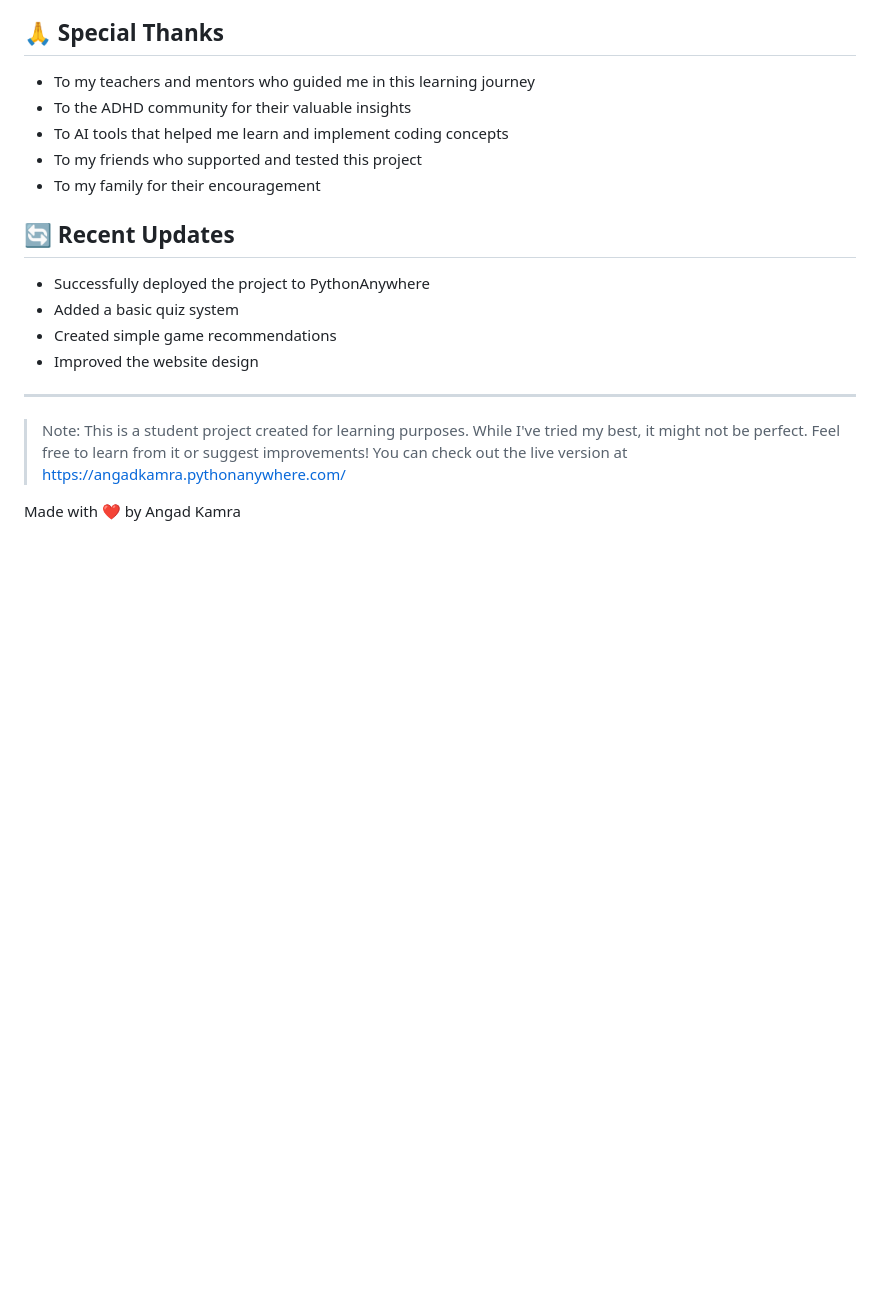
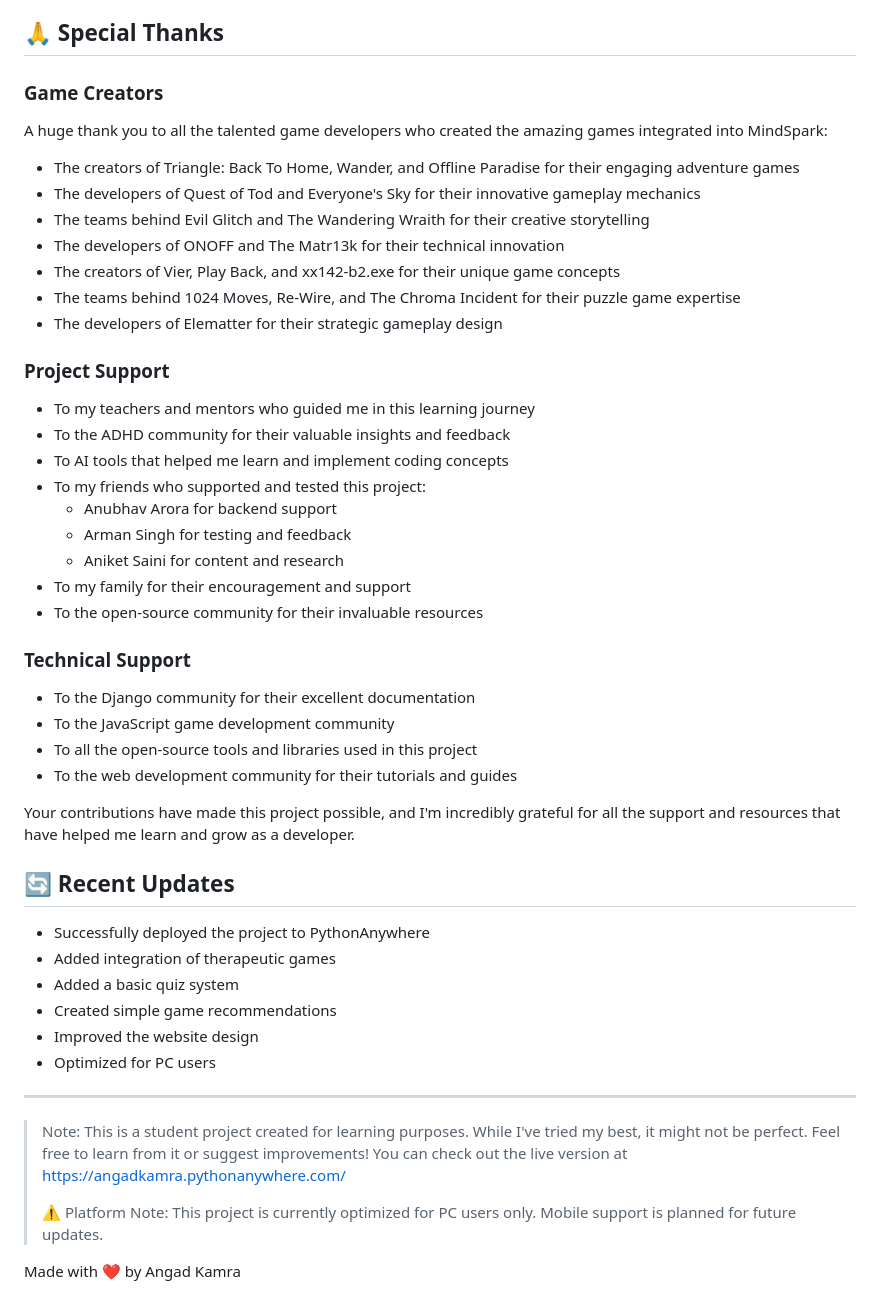
Before and after one commit to Angad-Kamra/Mind-Spark, a Markdown page: README.md, the part around one of its changes. Rendered like a GitHub page; blank space fills up the shorter version.

Commit message:
Update README.md
finally finally final touches

```diff
--- a/README.md
+++ b/README.md
@@ -111,21 +144,48 @@ I'm Angad Kamra, a student developer passionate about creating technology that c
 
 ## 🙏 Special Thanks
 
+### Game Creators
+A huge thank you to all the talented game developers who created the amazing games integrated into MindSpark:
+- The creators of Triangle: Back To Home, Wander, and Offline Paradise for their engaging adventure games
+- The developers of Quest of Tod and Everyone's Sky for their innovative gameplay mechanics
+- The teams behind Evil Glitch and The Wandering Wraith for their creative storytelling
+- The developers of ONOFF and The Matr13k for their technical innovation
+- The creators of Vier, Play Back, and xx142-b2.exe for their unique game concepts
+- The teams behind 1024 Moves, Re-Wire, and The Chroma Incident for their puzzle game expertise
+- The developers of Elematter for their strategic gameplay design
+
+### Project Support
 - To my teachers and mentors who guided me in this learning journey
-- To the ADHD community for their valuable insights
+- To the ADHD community for their valuable insights and feedback
 - To AI tools that helped me learn and implement coding concepts
-- To my friends who supported and tested this project
-- To my family for their encouragement
+- To my friends who supported and tested this project:
+  - Anubhav Arora for backend support
+  - Arman Singh for testing and feedback
+  - Aniket Saini for content and research
+- To my family for their encouragement and support
+- To the open-source community for their invaluable resources
+
+### Technical Support
+- To the Django community for their excellent documentation
+- To the JavaScript game development community
+- To all the open-source tools and libraries used in this project
+- To the web development community for their tutorials and guides
+
+Your contributions have made this project possible, and I'm incredibly grateful for all the support and resources that have helped me learn and grow as a developer.
 
 ## 🔄 Recent Updates
 
 - Successfully deployed the project to PythonAnywhere
+- Added integration of therapeutic games
 - Added a basic quiz system
 - Created simple game recommendations
 - Improved the website design
+- Optimized for PC users
 
 ---
 
 > Note: This is a student project created for learning purposes. While I've tried my best, it might not be perfect. Feel free to learn from it or suggest improvements! You can check out the live version at [https://angadkamra.pythonanywhere.com/](https://angadkamra.pythonanywhere.com/)
+>
+> ⚠️ Platform Note: This project is currently optimized for PC users only. Mobile support is planned for future updates.
 
 Made with ❤️ by Angad Kamra
```
Also changed, not shown: other parts of README.md (+36 -3 lines).
